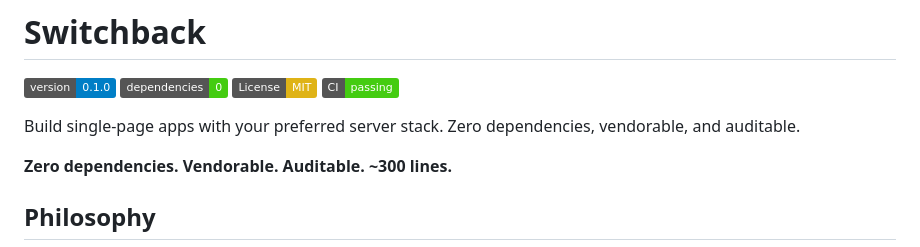
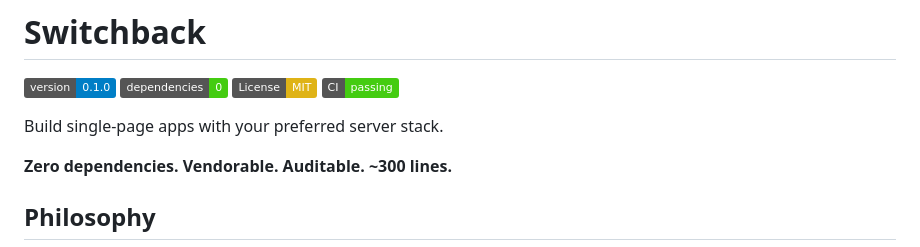
Before and after one commit to ge3224/switchback, a Markdown page: README.md, the part around the change. GitHub-like rendering; badges without logos.

Commit message:
doc: update README.md

```diff
--- a/README.md
+++ b/README.md
@@ -5,7 +5,7 @@
 [![License: MIT](https://img.shields.io/badge/License-MIT-yellow.svg)](https://opensource.org/licenses/MIT)
 [![CI](https://img.shields.io/badge/CI-passing-brightgreen.svg)](https://github.com/ge3224/switchback/actions)
 
-Build single-page apps with your preferred server stack. Zero dependencies, vendorable, and auditable.
+Build single-page apps with your preferred server stack.
 
 **Zero dependencies. Vendorable. Auditable. ~300 lines.**
 
```
